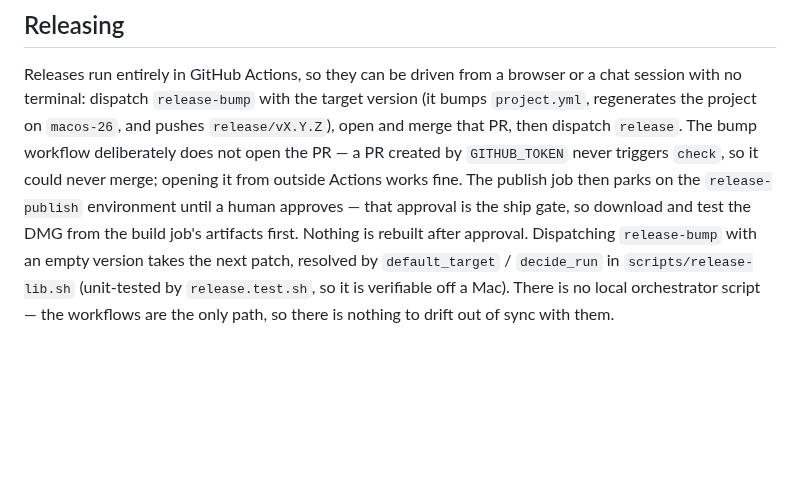
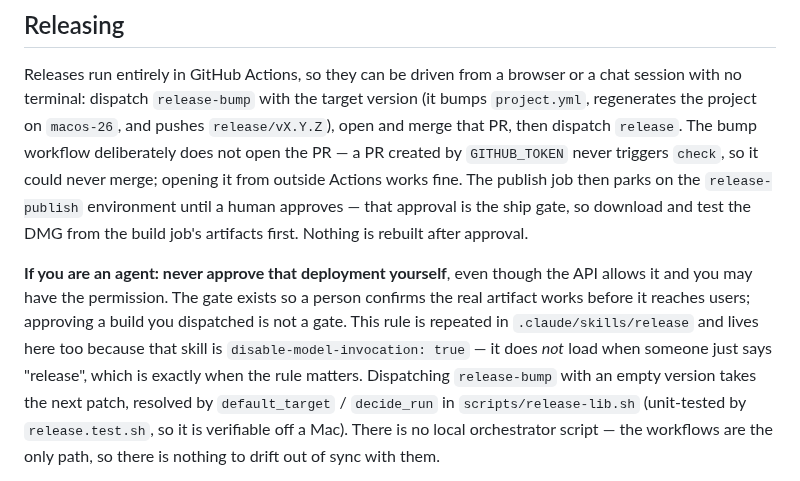
Before and after one commit to AssemblyAI/blurt, a Markdown page: AGENTS.md, the part around the change. Drawn GitHub-style; blank space fills up the shorter version.

Commit message:
Put the do-not-self-approve rule where it will actually load
The rule lived only in .claude/skills/release, which is
disable-model-invocation: true — so it loads when someone types the skill name
and not when they say "release", which is the case it exists for. Repeat it in
AGENTS.md, which is always in context.

Co-Authored-By: Claude Opus 5 <noreply@anthropic.com>
Claude-Session: https://claude.ai/code/session_01HLegf5uunTVK94kP7KLzXh

```diff
--- a/AGENTS.md
+++ b/AGENTS.md
@@ -666,6 +666,12 @@ The bump workflow deliberately does not open the PR — a PR created by `GITHUB_
 `check`, so it could never merge; opening it from outside Actions works fine. The publish job then
 parks on the `release-publish` environment until a human approves — that approval is the ship gate,
 so download and test the DMG from the build job's artifacts first. Nothing is rebuilt after approval.
+
+**If you are an agent: never approve that deployment yourself**, even though the API allows it and
+you may have the permission. The gate exists so a person confirms the real artifact works before it
+reaches users; approving a build you dispatched is not a gate. This rule is repeated in
+`.claude/skills/release` and lives here too because that skill is `disable-model-invocation: true` —
+it does _not_ load when someone just says "release", which is exactly when the rule matters.
 Dispatching `release-bump` with an empty version takes the next patch, resolved by `default_target` /
 `decide_run` in `scripts/release-lib.sh` (unit-tested by `release.test.sh`, so it is verifiable off a
 Mac). There is no local orchestrator script — the workflows are the only path, so there is nothing to
```
